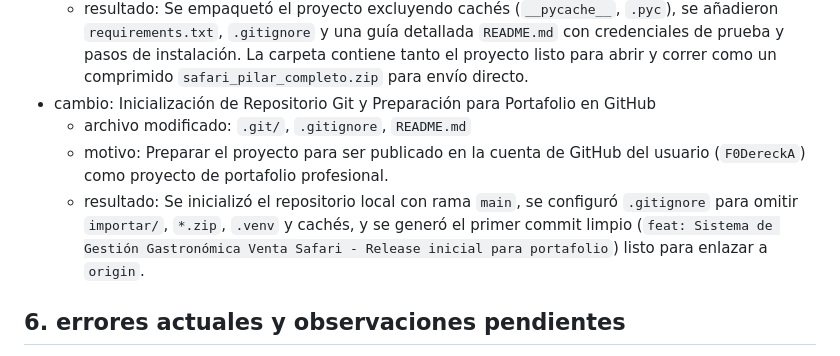
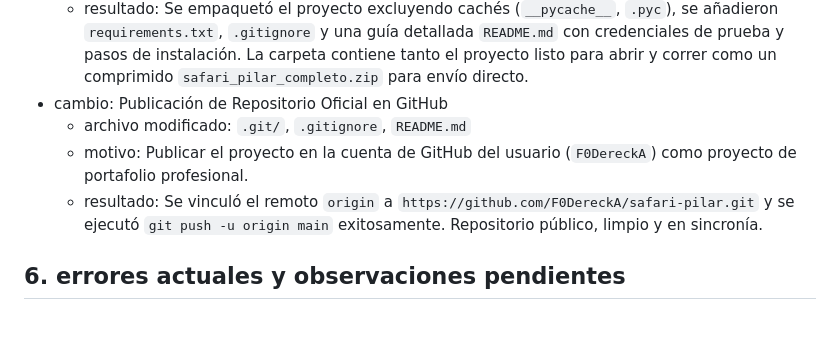
Before and after one commit to F0DereckA/safari-pilar, a Markdown page: AI_CONTEXT.md, the part around the change. GitHub-like rendering; blank space fills up the shorter version.

Commit message:
docs: Actualizar AI_CONTEXT.md con vinculación a GitHub

```diff
--- a/AI_CONTEXT.md
+++ b/AI_CONTEXT.md
@@ -111,10 +111,10 @@
   - archivo modificado: `c:/Users/pc/Desktop/safari Pilar/importar/`, `requirements.txt`, `README.md`, `.gitignore`, `safari_pilar_completo.zip`
   - motivo: Solicitud del usuario de generar una versión completa y lista para ser importada y ejecutada por otra persona/amigo en la carpeta `importar`.
   - resultado: Se empaquetó el proyecto excluyendo cachés (`__pycache__`, `.pyc`), se añadieron `requirements.txt`, `.gitignore` y una guía detallada `README.md` con credenciales de prueba y pasos de instalación. La carpeta contiene tanto el proyecto listo para abrir y correr como un comprimido `safari_pilar_completo.zip` para envío directo.
-- cambio: Inicialización de Repositorio Git y Preparación para Portafolio en GitHub
+- cambio: Publicación de Repositorio Oficial en GitHub
   - archivo modificado: `.git/`, `.gitignore`, `README.md`
-  - motivo: Preparar el proyecto para ser publicado en la cuenta de GitHub del usuario (`F0DereckA`) como proyecto de portafolio profesional.
-  - resultado: Se inicializó el repositorio local con rama `main`, se configuró `.gitignore` para omitir `importar/`, `*.zip`, `.venv` y cachés, y se generó el primer commit limpio (`feat: Sistema de Gestión Gastronómica Venta Safari - Release inicial para portafolio`) listo para enlazar a `origin`.
+  - motivo: Publicar el proyecto en la cuenta de GitHub del usuario (`F0DereckA`) como proyecto de portafolio profesional.
+  - resultado: Se vinculó el remoto `origin` a `https://github.com/F0DereckA/safari-pilar.git` y se ejecutó `git push -u origin main` exitosamente. Repositorio público, limpio y en sincronía.
 
 ## 6. errores actuales y observaciones pendientes
 - rendimiento crítico anterior: **RESUELTO**.
```
